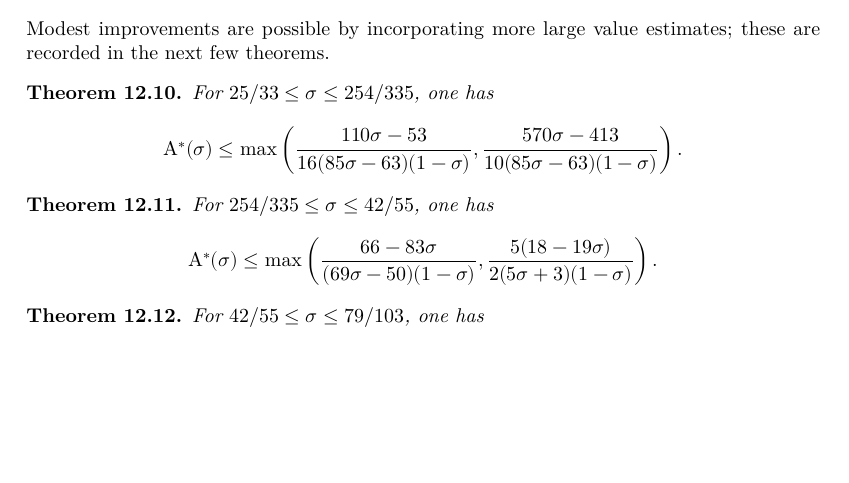
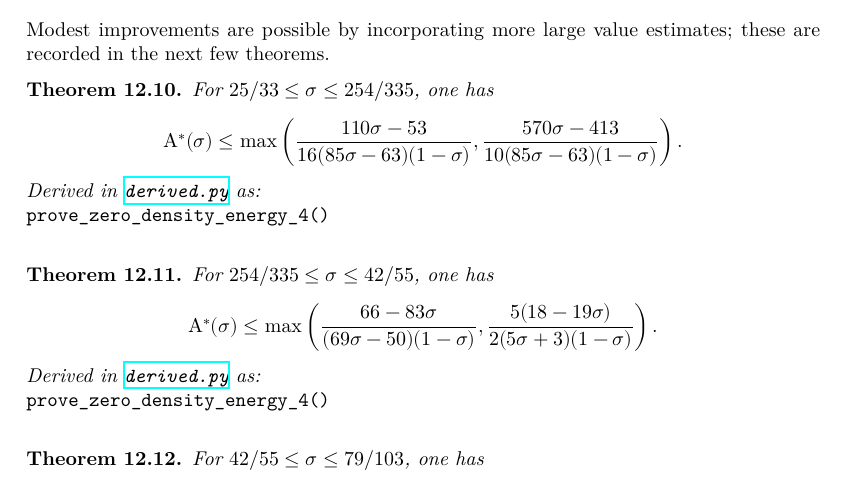
Before and after one commit to teorth/expdb, a LaTeX thesis (blueprint/src/print.tex, which reads blueprint/src/chapter/zero_density_energy.tex): part of page 116 of 136 before the commit and part of page 116 of 137 after it, cut so that both start at the same text, the shorter picture padded with empty space. Compiled offline with XeLaTeX.

Commit message:
Add python references to energy theorems

```diff
--- a/blueprint/src/chapter/zero_density_energy.tex
+++ b/blueprint/src/chapter/zero_density_energy.tex
@@ -848,9 +848,14 @@ For $25/33 \le \sigma \le 254/335$, one has
 \A^*(\sigma)\le \max\left(\frac{110\sigma - 53}{16(85\sigma - 63)(1 - \sigma)}, \frac{570\sigma - 413}{10(85\sigma - 63)(1 - \sigma)}\right).
 \]
 \end{theorem}
+\derived
+\code{prove_zero_density_energy_4()}
+
 \begin{theorem}\label{imp-energy-bound5}
 For $254/335 \le \sigma \le 42/55$, one has
 \[
 \A^*(\sigma) \le \max\left(\frac{66 - 83\sigma}{(69\sigma - 50)(1 - \sigma)}, \frac{5(18 - 19\sigma)}{2(5\sigma + 3)(1 - \sigma)}\right).
 \]
 \end{theorem}
+\derived
+\code{prove_zero_density_energy_4()}
```
Also changed, not shown: blueprint/src/chapter/zero_density_energy.tex (10 more changed lines).
